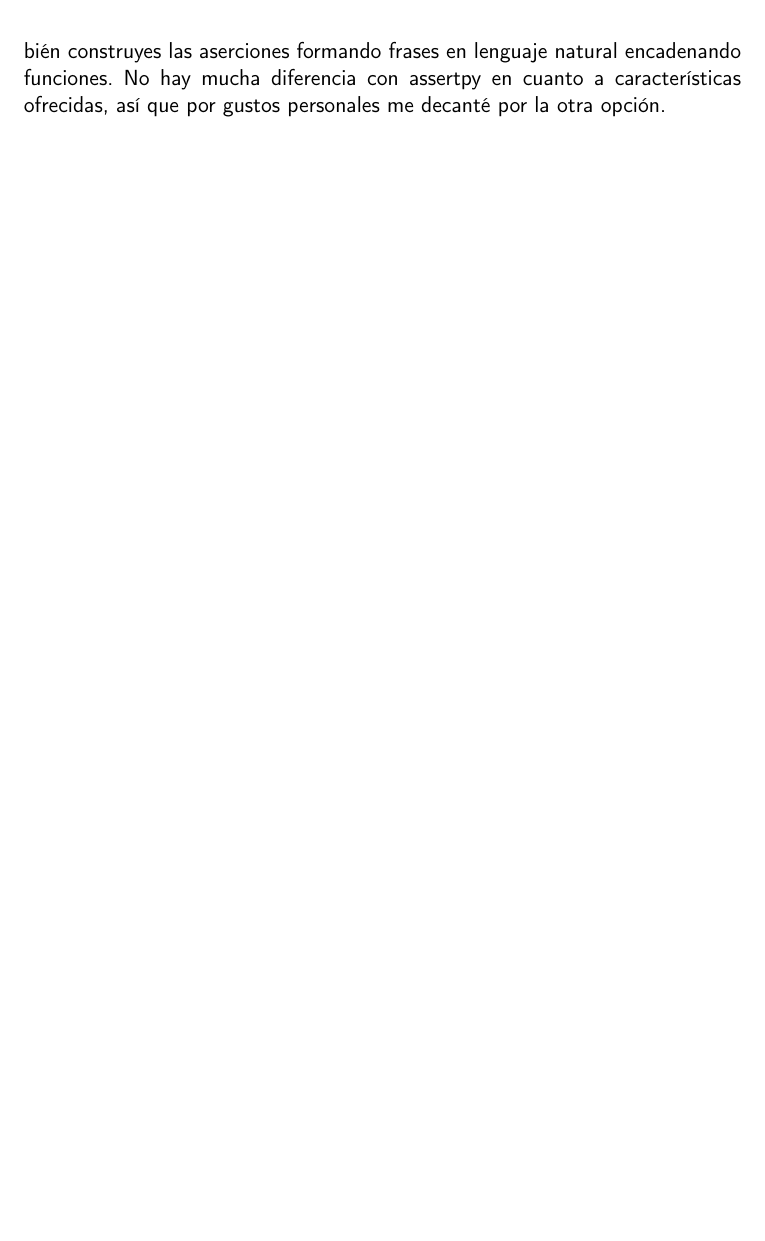
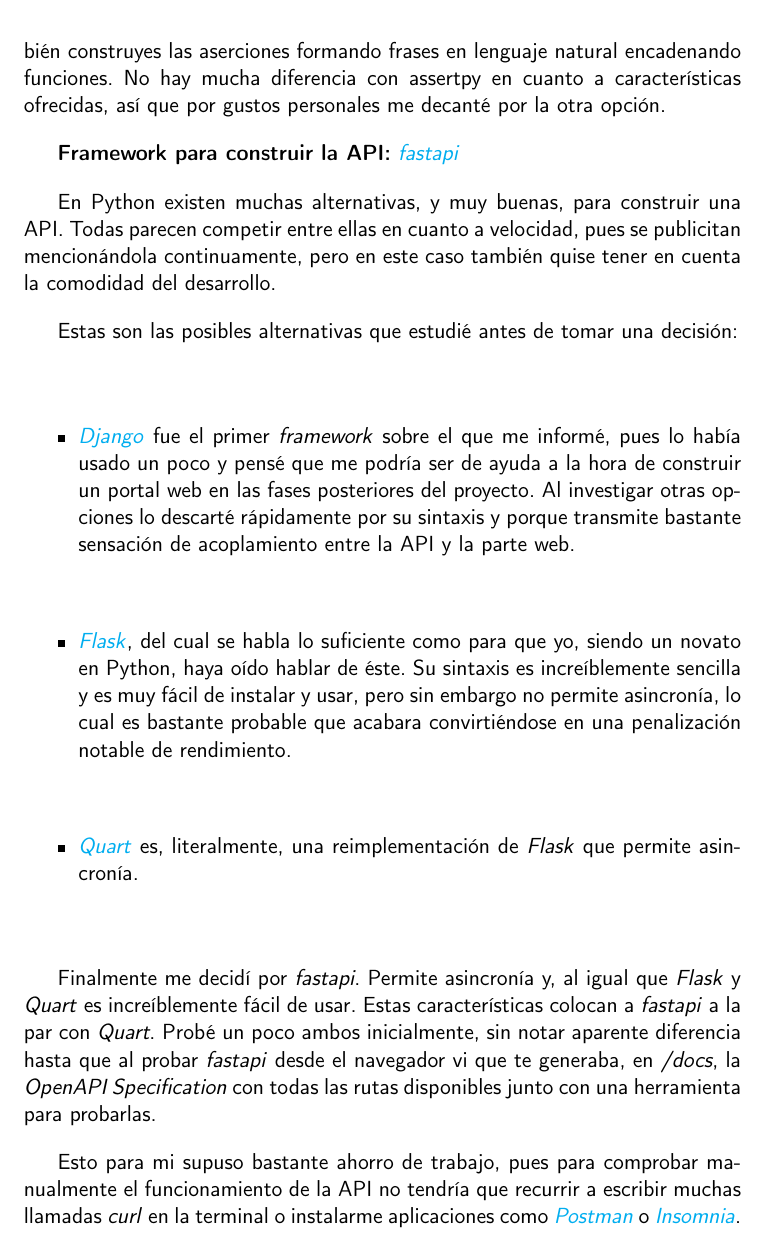
Before and after one commit to Anglepi/My-Many-Reads, a LaTeX book (docs/tex/proyecto.tex, which reads docs/tex/secciones/05_implementacion.tex): part of page 51 of 55, cut so that both start at the same text, the shorter picture padded with empty space. Compiled offline with pdfLaTeX.

Commit message:
#46 ADD api framework docs

```diff
--- a/docs/tex/secciones/05_implementacion.tex
+++ b/docs/tex/secciones/05_implementacion.tex
@@ -178,6 +178,21 @@
 
 La alternativa más prometedora que consideré fue \href{https://github.com/grappa-py/grappa}{\textit{Grappa}}, con la cual también construyes las aserciones formando frases en lenguaje natural encadenando funciones. No hay mucha diferencia con assertpy en cuanto a características ofrecidas, así que por gustos personales me decanté por la otra opción.
 
+\textbf{Framework para construir la API:} \href{https://fastapi.tiangolo.com/}{\textit{fastapi}}
+
+En Python existen muchas alternativas, y muy buenas, para construir una API. Todas parecen competir entre ellas en cuanto a velocidad, pues se publicitan mencionándola continuamente, pero en este caso también quise tener en cuenta la comodidad del desarrollo.
+
+Estas son las posibles alternativas que estudié antes de tomar una decisión:
+\begin{itemize}
+    \item \href{https://www.djangoproject.com/}{\textit{Django}} fue el primer \textit{framework} sobre el que me informé, pues lo había usado un poco y pensé que me podría ser de ayuda a la hora de construir un portal web en las fases posteriores del proyecto. Al investigar otras opciones lo descarté rápidamente por su sintaxis y porque transmite bastante sensación de acoplamiento entre la API y la parte web.
+    \item \href{https://flask.palletsprojects.com/en/2.2.x/}{\textit{Flask}}, del cual se habla lo suficiente como para que yo, siendo un novato en Python, haya oído hablar de éste. Su sintaxis es increíblemente sencilla y es muy fácil de instalar y usar, pero sin embargo no permite asincronía, lo cual es bastante probable que acabara convirtiéndose en una penalización notable de rendimiento.
+    \item \href{https://quart.palletsprojects.com/en/latest/}{\textit{Quart}} es, literalmente, una reimplementación de \textit{Flask} que permite asincronía.
+\end{itemize}
+
+Finalmente me decidí por \textit{fastapi}. Permite asincronía y, al igual que \textit{Flask} y \textit{Quart} es increíblemente fácil de usar. Estas características colocan a \textit{fastapi} a la par con \textit{Quart}. Probé un poco ambos inicialmente, sin notar aparente diferencia hasta que al probar \textit{fastapi} desde el navegador vi que te generaba, en \textit{/docs}, la \textit{OpenAPI Specification} con todas las rutas disponibles junto con una herramienta para probarlas.
+
+Esto para mi supuso bastante ahorro de trabajo, pues para comprobar manualmente el funcionamiento de la API no tendría que recurrir a escribir muchas llamadas \textit{curl} en la terminal o instalarme aplicaciones como \href{https://www.postman.com/}{\textit{Postman}} o \href{https://insomnia.rest/}{\textit{Insomnia}}.
+
 % SECCIÓN A DESARROLLAR EN EL FUTURO, DE MOMENTO SOLO SE USA COMO RECORDATORIO
 \subsection{El código implementado}
 
```
